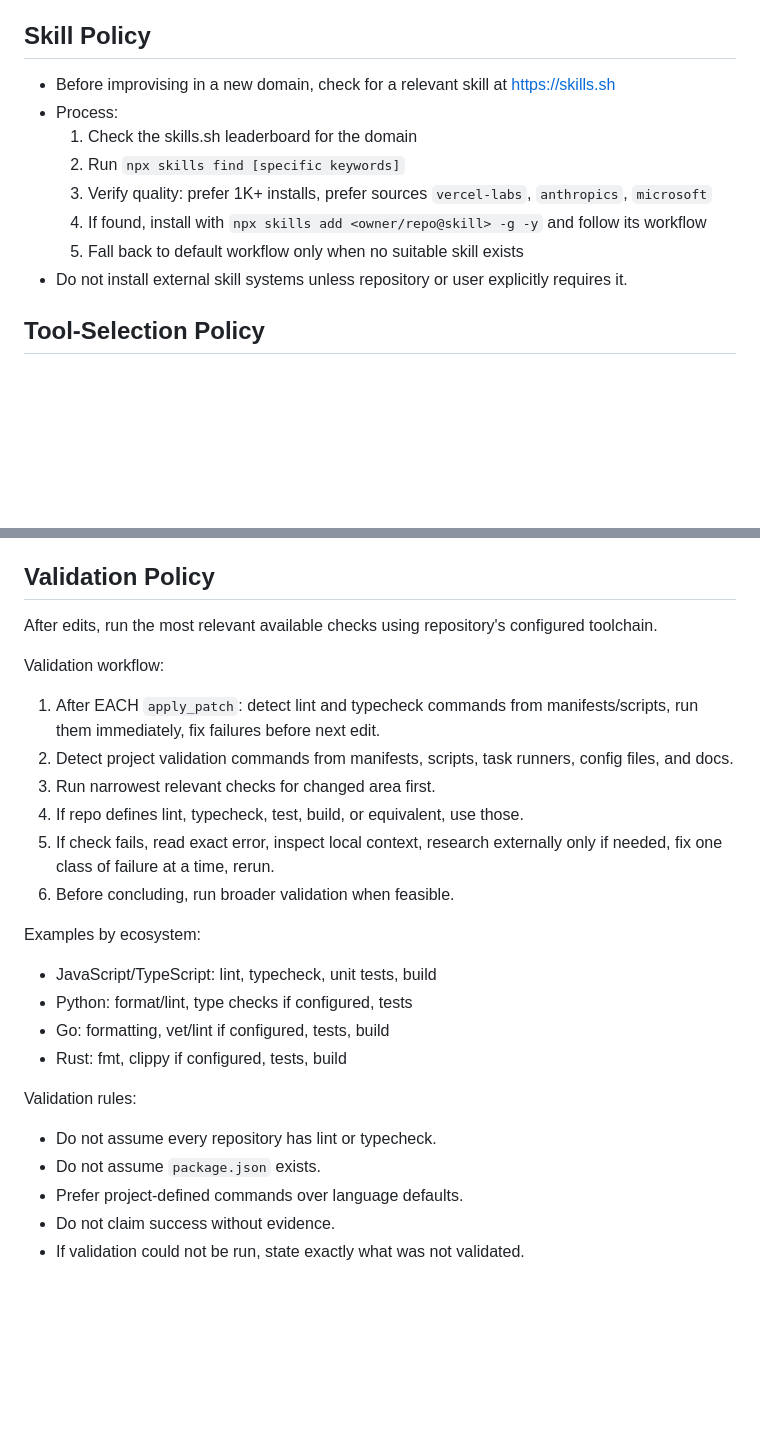
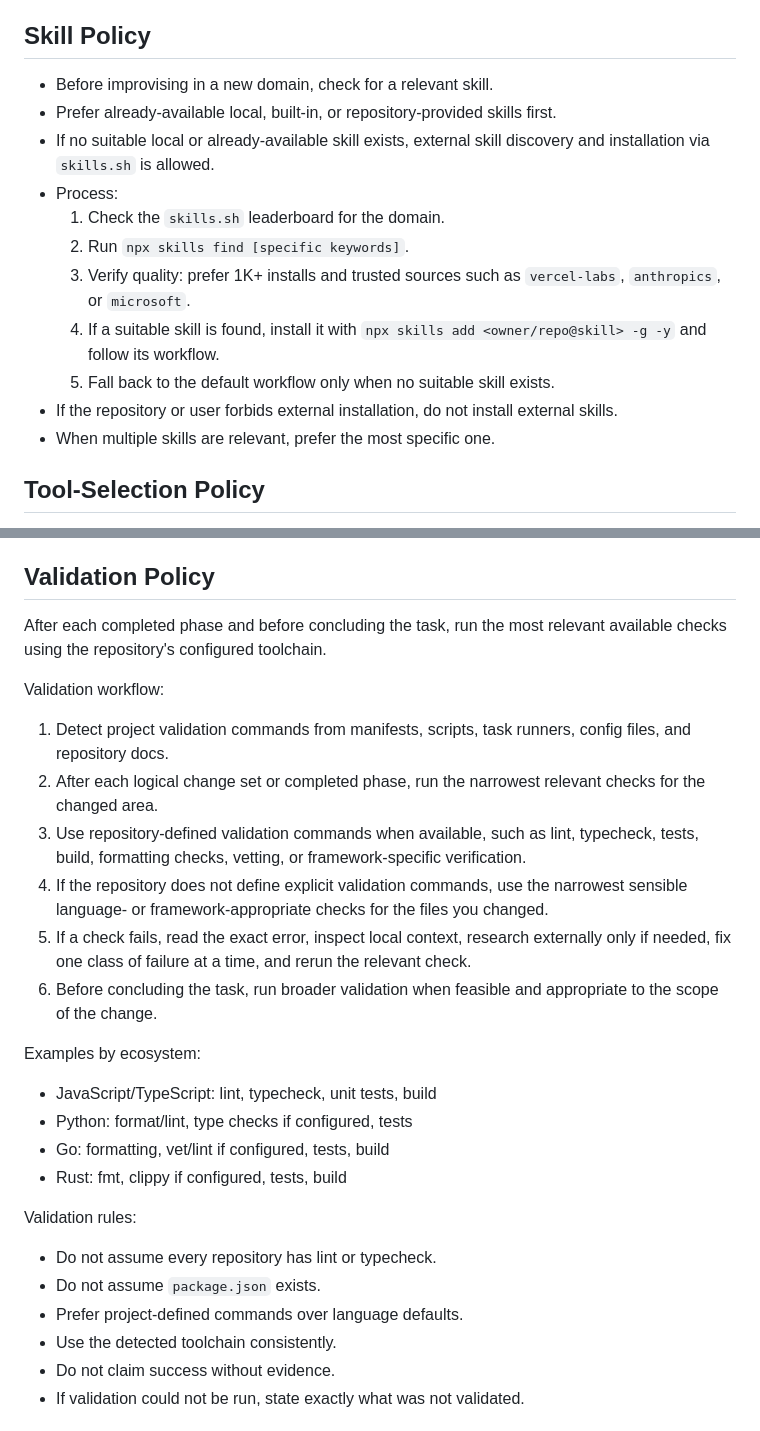
Before and after one commit to dinesh-nimmagadda3/my-ai-tools, a Markdown page: configs/codex/AGENTS.md, 2 parts joined by grey strips. Rendered like a GitHub page; blank space fills up the shorter version.

```diff
--- a/configs/codex/AGENTS.md
+++ b/configs/codex/AGENTS.md
@@ -43,14 +43,17 @@ Before non-trivial edits, use `update_plan`.
 
 ## Skill Policy
 
-- Before improvising in a new domain, check for a relevant skill at https://skills.sh
+- Before improvising in a new domain, check for a relevant skill.
+- Prefer already-available local, built-in, or repository-provided skills first.
+- If no suitable local or already-available skill exists, external skill discovery and installation via `skills.sh` is allowed.
 - Process:
-  1. Check the skills.sh leaderboard for the domain
-  2. Run `npx skills find [specific keywords]`
-  3. Verify quality: prefer 1K+ installs, prefer sources `vercel-labs`, `anthropics`, `microsoft`
-  4. If found, install with `npx skills add <owner/repo@skill> -g -y` and follow its workflow
-  5. Fall back to default workflow only when no suitable skill exists
-- Do not install external skill systems unless repository or user explicitly requires it.
+  1. Check the `skills.sh` leaderboard for the domain.
+  2. Run `npx skills find [specific keywords]`.
+  3. Verify quality: prefer 1K+ installs and trusted sources such as `vercel-labs`, `anthropics`, or `microsoft`.
+  4. If a suitable skill is found, install it with `npx skills add <owner/repo@skill> -g -y` and follow its workflow.
+  5. Fall back to the default workflow only when no suitable skill exists.
+- If the repository or user forbids external installation, do not install external skills.
+- When multiple skills are relevant, prefer the most specific one.
 
 ## Tool-Selection Policy
 
@@ -138,16 +141,16 @@ Before adding dependencies:
 
 ## Validation Policy
 
-After edits, run the most relevant available checks using repository's configured toolchain.
+After each completed phase and before concluding the task, run the most relevant available checks using the repository's configured toolchain.
 
 Validation workflow:
 
-1. After EACH `apply_patch`: detect lint and typecheck commands from manifests/scripts, run them immediately, fix failures before next edit.
-2. Detect project validation commands from manifests, scripts, task runners, config files, and docs.
-3. Run narrowest relevant checks for changed area first.
-4. If repo defines lint, typecheck, test, build, or equivalent, use those.
-5. If check fails, read exact error, inspect local context, research externally only if needed, fix one class of failure at a time, rerun.
-6. Before concluding, run broader validation when feasible.
+1. Detect project validation commands from manifests, scripts, task runners, config files, and repository docs.
+2. After each logical change set or completed phase, run the narrowest relevant checks for the changed area.
+3. Use repository-defined validation commands when available, such as lint, typecheck, tests, build, formatting checks, vetting, or framework-specific verification.
+4. If the repository does not define explicit validation commands, use the narrowest sensible language- or framework-appropriate checks for the files you changed.
+5. If a check fails, read the exact error, inspect local context, research externally only if needed, fix one class of failure at a time, and rerun the relevant check.
+6. Before concluding the task, run broader validation when feasible and appropriate to the scope of the change.
 
 Examples by ecosystem:
 
@@ -161,6 +164,7 @@ Validation rules:
 - Do not assume every repository has lint or typecheck.
 - Do not assume `package.json` exists.
 - Prefer project-defined commands over language defaults.
+- Use the detected toolchain consistently.
 - Do not claim success without evidence.
 - If validation could not be run, state exactly what was not validated.
 
```
